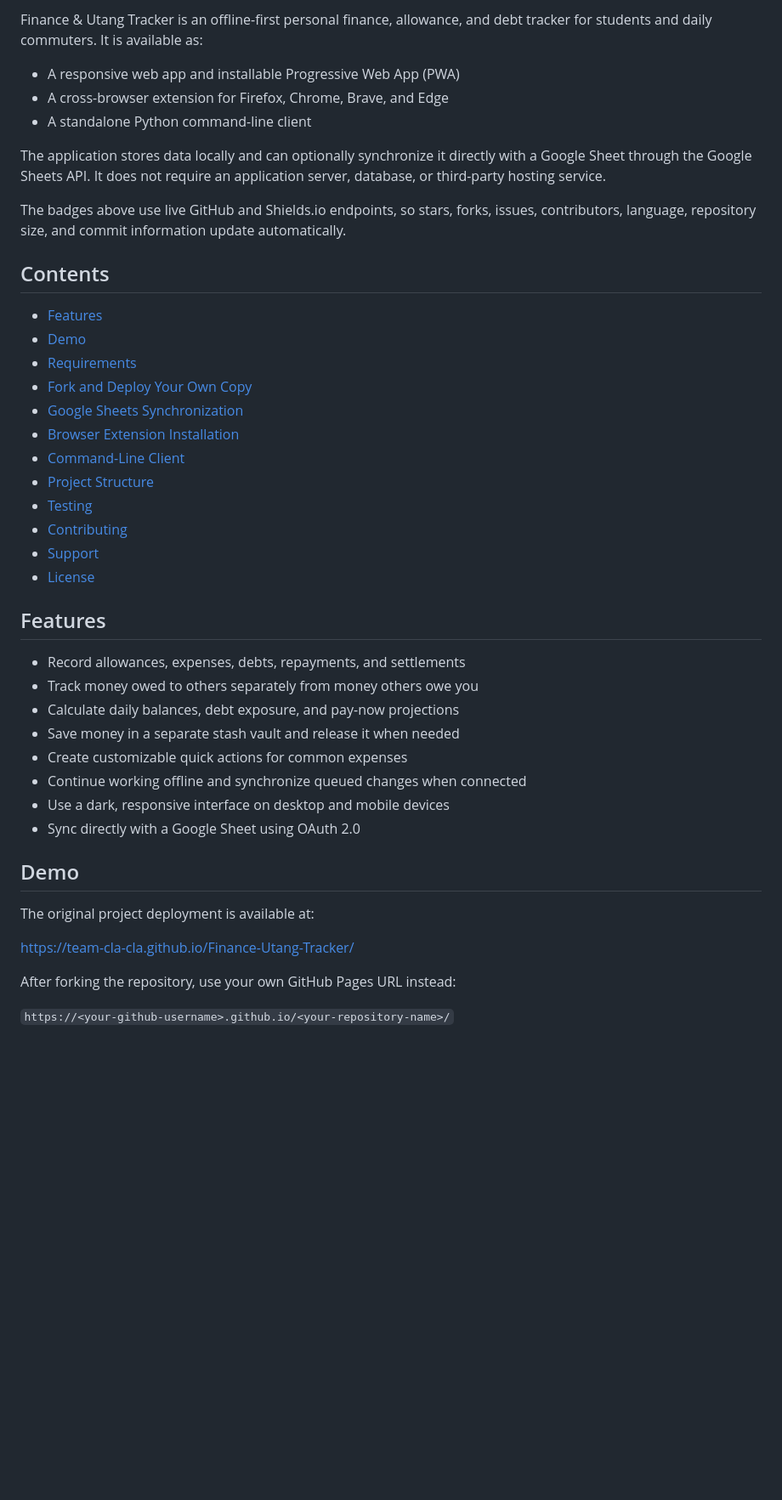
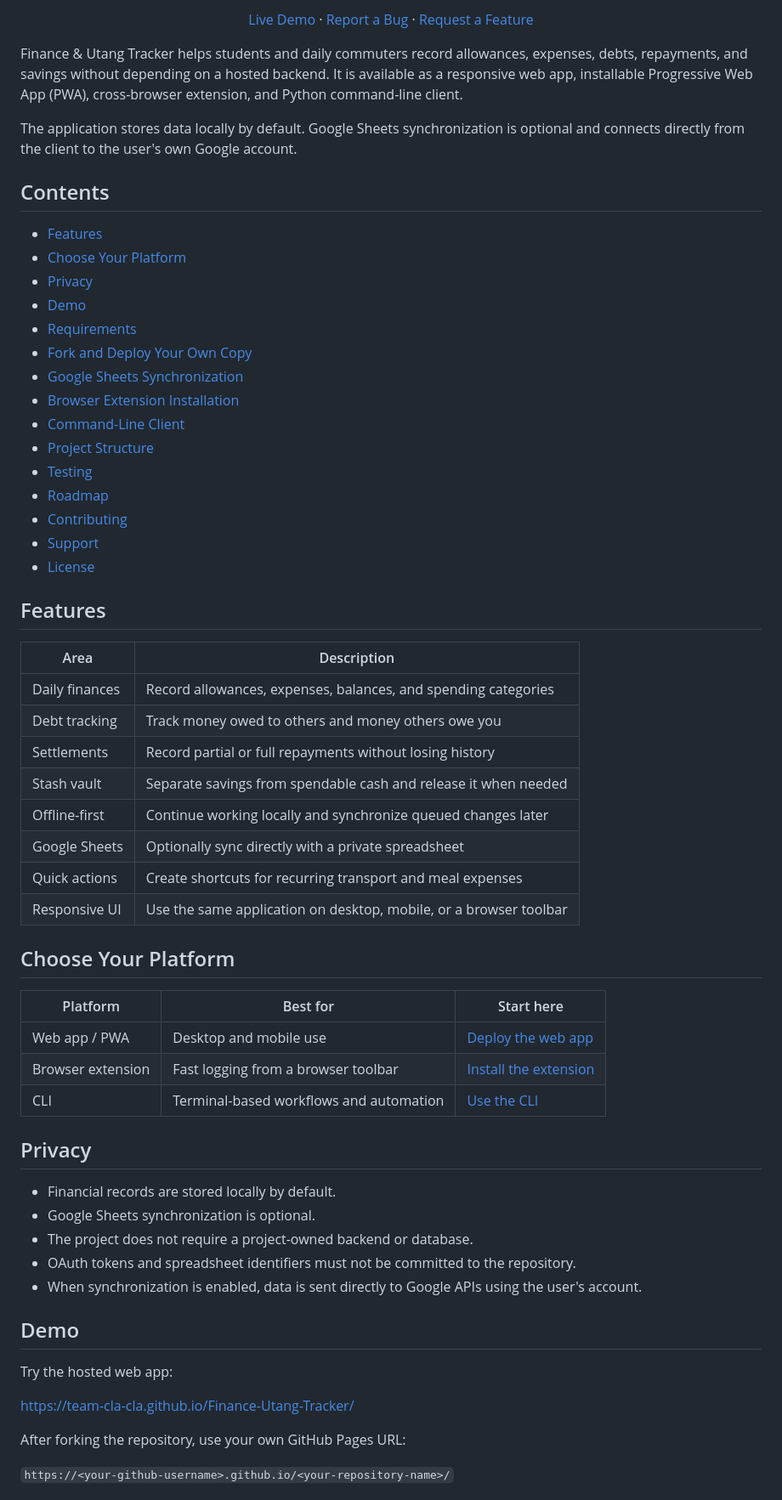
Before and after one commit to Team-Cla-Cla/Finance-Utang-Tracker, a Markdown page: README.md, the part around one of its changes. Shown at 85% size. Drawn GitHub-style; blank space fills up the shorter version.

Commit message:
docs: improve README presentation

```diff
--- a/README.md
+++ b/README.md
@@ -13,17 +16,19 @@
 
-Finance & Utang Tracker is an offline-first personal finance, allowance, and debt tracker for students and daily commuters. It is available as:
+[Live Demo](https://team-cla-cla.github.io/Finance-Utang-Tracker/) ·
+[Report a Bug](https://github.com/Team-Cla-Cla/Finance-Utang-Tracker/issues/new) ·
+[Request a Feature](https://github.com/Team-Cla-Cla/Finance-Utang-Tracker/issues/new)
 
-- A responsive web app and installable Progressive Web App (PWA)
-- A cross-browser extension for Firefox, Chrome, Brave, and Edge
-- A standalone Python command-line client
+</div>
 
-The application stores data locally and can optionally synchronize it directly with a Google Sheet through the Google Sheets API. It does not require an application server, database, or third-party hosting service.
+Finance & Utang Tracker helps students and daily commuters record allowances, expenses, debts, repayments, and savings without depending on a hosted backend. It is available as a responsive web app, installable Progressive Web App (PWA), cross-browser extension, and Python command-line client.
 
-The badges above use live GitHub and Shields.io endpoints, so stars, forks, issues, contributors, language, repository size, and commit information update automatically.
+The application stores data locally by default. Google Sheets synchronization is optional and connects directly from the client to the user's own Google account.
 
 ## Contents
 
 - [Features](#features)
+- [Choose Your Platform](#choose-your-platform)
+- [Privacy](#privacy)
 - [Demo](#demo)
 - [Requirements](#requirements)
 - [Fork and Deploy Your Own Copy](#fork-and-deploy-your-own-copy)
@@ -32,27 +37,46 @@ The badges above use live GitHub and Shields.io endpoints, so stars, forks, issu
 - [Command-Line Client](#command-line-client)
 - [Project Structure](#project-structure)
 - [Testing](#testing)
+- [Roadmap](#roadmap)
 - [Contributing](#contributing)
 - [Support](#support)
 - [License](#license)
 
 ## Features
 
-- Record allowances, expenses, debts, repayments, and settlements
-- Track money owed to others separately from money others owe you
-- Calculate daily balances, debt exposure, and pay-now projections
-- Save money in a separate stash vault and release it when needed
-- Create customizable quick actions for common expenses
-- Continue working offline and synchronize queued changes when connected
-- Use a dark, responsive interface on desktop and mobile devices
-- Sync directly with a Google Sheet using OAuth 2.0
+| Area | Description |
+| --- | --- |
+| Daily finances | Record allowances, expenses, balances, and spending categories |
+| Debt tracking | Track money owed to others and money others owe you |
+| Settlements | Record partial or full repayments without losing history |
+| Stash vault | Separate savings from spendable cash and release it when needed |
+| Offline-first | Continue working locally and synchronize queued changes later |
+| Google Sheets | Optionally sync directly with a private spreadsheet |
+| Quick actions | Create shortcuts for recurring transport and meal expenses |
+| Responsive UI | Use the same application on desktop, mobile, or a browser toolbar |
+
+## Choose Your Platform
+
+| Platform | Best for | Start here |
+| --- | --- | --- |
+| Web app / PWA | Desktop and mobile use | [Deploy the web app](#fork-and-deploy-your-own-copy) |
+| Browser extension | Fast logging from a browser toolbar | [Install the extension](#browser-extension-installation) |
+| CLI | Terminal-based workflows and automation | [Use the CLI](#command-line-client) |
+
+## Privacy
+
+- Financial records are stored locally by default.
+- Google Sheets synchronization is optional.
+- The project does not require a project-owned backend or database.
+- OAuth tokens and spreadsheet identifiers must not be committed to the repository.
+- When synchronization is enabled, data is sent directly to Google APIs using the user's account.
 
 ## Demo
 
-The original project deployment is available at:
+Try the hosted web app:
 
 <https://team-cla-cla.github.io/Finance-Utang-Tracker/>
 
-After forking the repository, use your own GitHub Pages URL instead:
+After forking the repository, use your own GitHub Pages URL:
 
 `https://<your-github-username>.github.io/<your-repository-name>/`
```
Also changed, not shown: other parts of README.md (+27 -4 lines).
